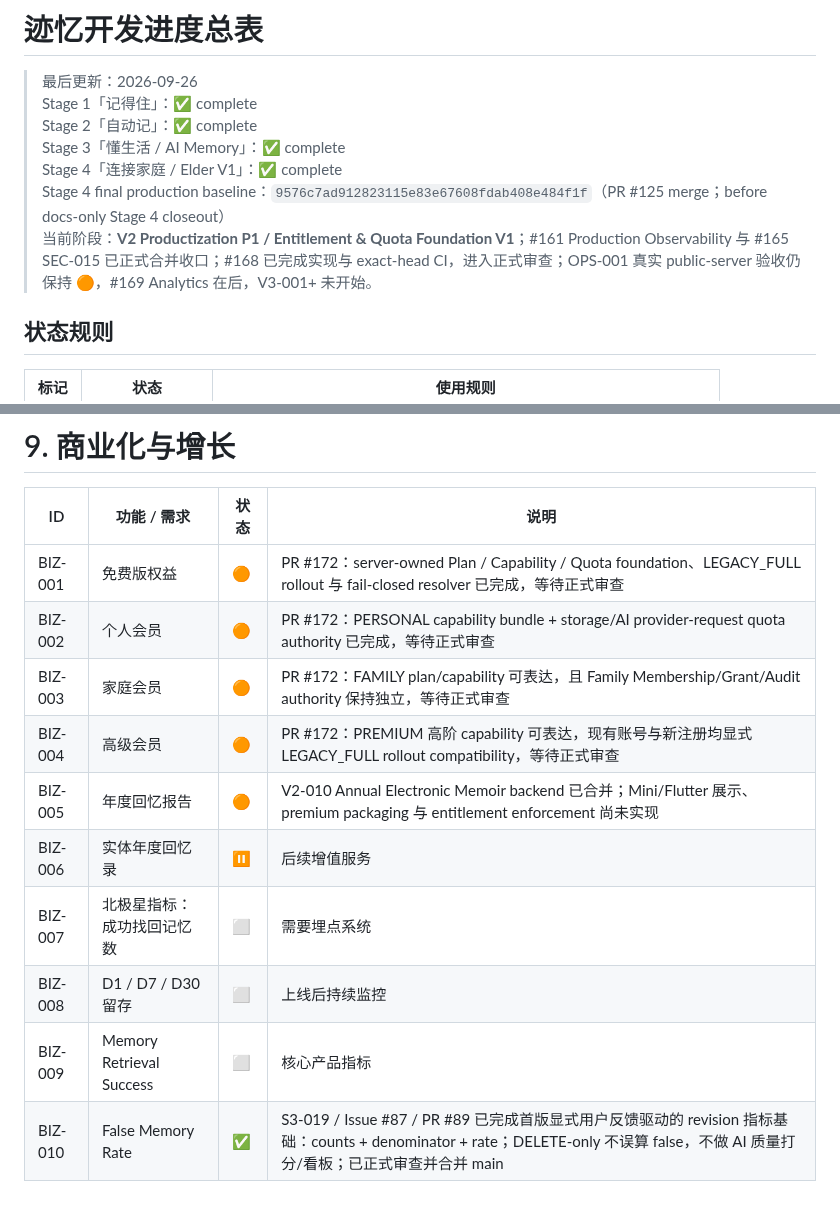
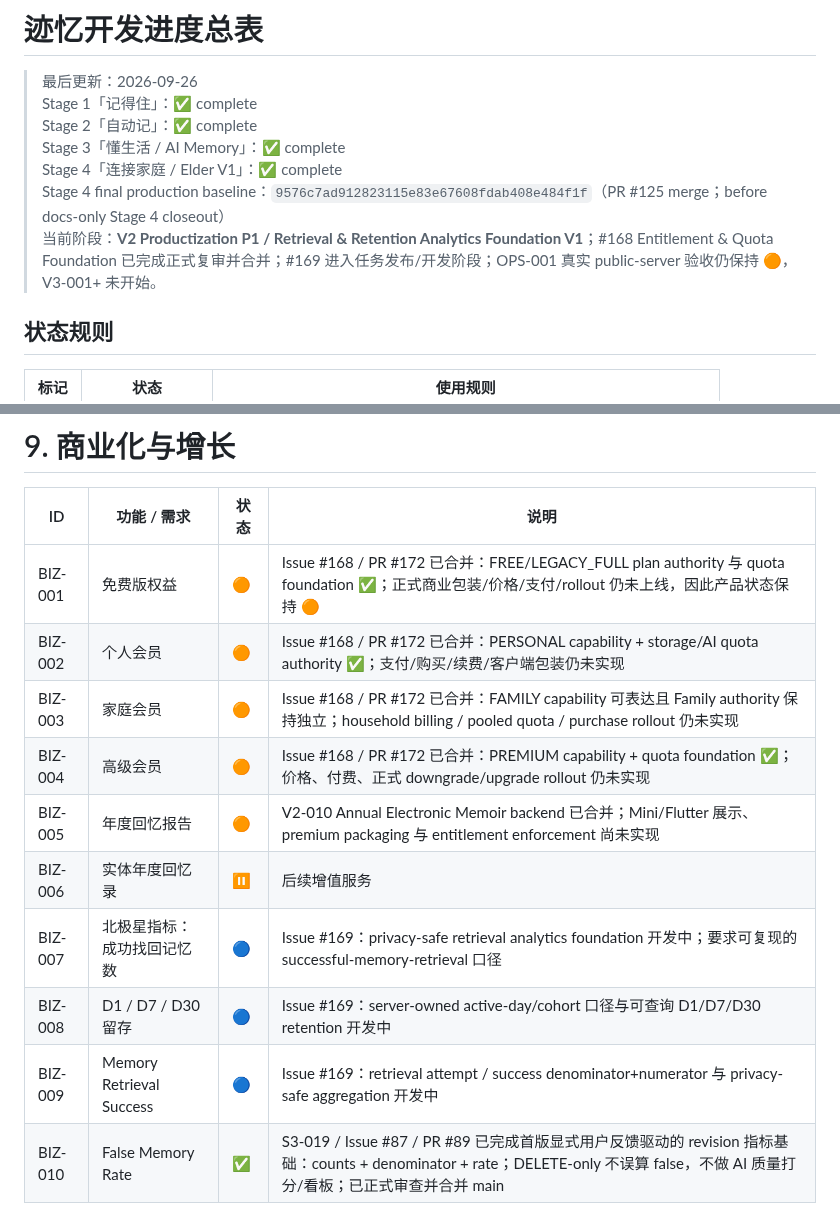
Before and after one commit to cfhlwl/jiyidashi, a Markdown page: docs/DEVELOPMENT_PROGRESS.md, 2 parts joined by grey strips. Drawn GitHub-style.

Commit message:
docs: advance productization to analytics foundation

```diff
--- a/docs/DEVELOPMENT_PROGRESS.md
+++ b/docs/DEVELOPMENT_PROGRESS.md
@@ -45,7 +45,7 @@
 > Stage 3「懂生活 / AI Memory」：✅ complete
 > Stage 4「连接家庭 / Elder V1」：✅ complete
 > Stage 4 final production baseline：`9576c7ad912823115e83e67608fdab408e484f1f`（PR #125 merge；before docs-only Stage 4 closeout）
-> 当前阶段：**V2 Productization P1 / Entitlement & Quota Foundation V1**；#161 Production Observability 与 #165 SEC-015 已正式合并收口；#168 已完成实现与 exact-head CI，进入正式审查；OPS-001 真实 public-server 验收仍保持 🟠，#169 Analytics 在后，V3-001+ 未开始。
+> 当前阶段：**V2 Productization P1 / Retrieval & Retention Analytics Foundation V1**；#168 Entitlement & Quota Foundation 已完成正式复审并合并；#169 进入任务发布/开发阶段；OPS-001 真实 public-server 验收仍保持 🟠，V3-001+ 未开始。
 
 ## 状态规则
 
@@ -346,15 +346,15 @@
 
 | ID | 功能 / 需求 | 状态 | 说明 |
 | --- | --- | --- | --- |
-| BIZ-001 | 免费版权益 | 🟠 | PR #172：server-owned Plan / Capability / Quota foundation、LEGACY_FULL rollout 与 fail-closed resolver 已完成，等待正式审查 |
-| BIZ-002 | 个人会员 | 🟠 | PR #172：PERSONAL capability bundle + storage/AI provider-request quota authority 已完成，等待正式审查 |
-| BIZ-003 | 家庭会员 | 🟠 | PR #172：FAMILY plan/capability 可表达，且 Family Membership/Grant/Audit authority 保持独立，等待正式审查 |
-| BIZ-004 | 高级会员 | 🟠 | PR #172：PREMIUM 高阶 capability 可表达，现有账号与新注册均显式 LEGACY_FULL rollout compatibility，等待正式审查 |
+| BIZ-001 | 免费版权益 | 🟠 | Issue #168 / PR #172 已合并：FREE/LEGACY_FULL plan authority 与 quota foundation ✅；正式商业包装/价格/支付/rollout 仍未上线，因此产品状态保持 🟠 |
+| BIZ-002 | 个人会员 | 🟠 | Issue #168 / PR #172 已合并：PERSONAL capability + storage/AI quota authority ✅；支付/购买/续费/客户端包装仍未实现 |
+| BIZ-003 | 家庭会员 | 🟠 | Issue #168 / PR #172 已合并：FAMILY capability 可表达且 Family authority 保持独立；household billing / pooled quota / purchase rollout 仍未实现 |
+| BIZ-004 | 高级会员 | 🟠 | Issue #168 / PR #172 已合并：PREMIUM capability + quota foundation ✅；价格、付费、正式 downgrade/upgrade rollout 仍未实现 |
 | BIZ-005 | 年度回忆报告 | 🟠 | V2-010 Annual Electronic Memoir backend 已合并；Mini/Flutter 展示、premium packaging 与 entitlement enforcement 尚未实现 |
 | BIZ-006 | 实体年度回忆录 | ⏸ | 后续增值服务 |
-| BIZ-007 | 北极星指标：成功找回记忆数 | ⬜ | 需要埋点系统 |
-| BIZ-008 | D1 / D7 / D30 留存 | ⬜ | 上线后持续监控 |
-| BIZ-009 | Memory Retrieval Success | ⬜ | 核心产品指标 |
+| BIZ-007 | 北极星指标：成功找回记忆数 | 🔵 | Issue #169：privacy-safe retrieval analytics foundation 开发中；要求可复现的 successful-memory-retrieval 口径 |
+| BIZ-008 | D1 / D7 / D30 留存 | 🔵 | Issue #169：server-owned active-day/cohort 口径与可查询 D1/D7/D30 retention 开发中 |
+| BIZ-009 | Memory Retrieval Success | 🔵 | Issue #169：retrieval attempt / success denominator+numerator 与 privacy-safe aggregation 开发中 |
 | BIZ-010 | False Memory Rate | ✅ | S3-019 / Issue #87 / PR #89 已完成首版显式用户反馈驱动的 revision 指标基础：counts + denominator + rate；DELETE-only 不误算 false，不做 AI 质量打分/看板；已正式审查并合并 main |
 
 ---
```
Also changed, not shown: other parts of docs/DEVELOPMENT_PROGRESS.md (+1 -1 lines).
